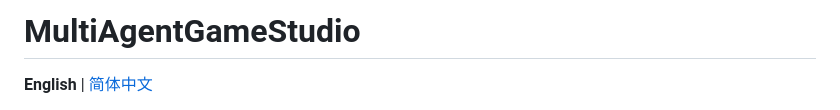
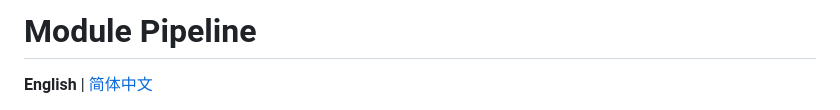
Before and after one commit to spardanviro/MultiAgentGameStudio, a Markdown page: README.md, the part around the change. Drawn GitHub-style.

Commit message:
Rename project from MultiAgentGameStudio to Module Pipeline

```diff
--- a/README.md
+++ b/README.md
@@ -1,4 +1,4 @@
-# MultiAgentGameStudio
+# Module Pipeline
 
 **English** | [简体中文](README.zh-CN.md)
 
```
